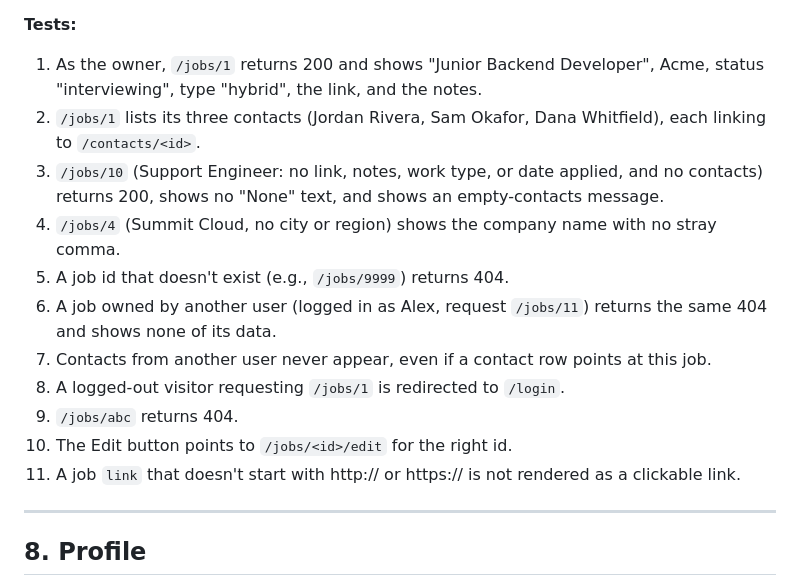
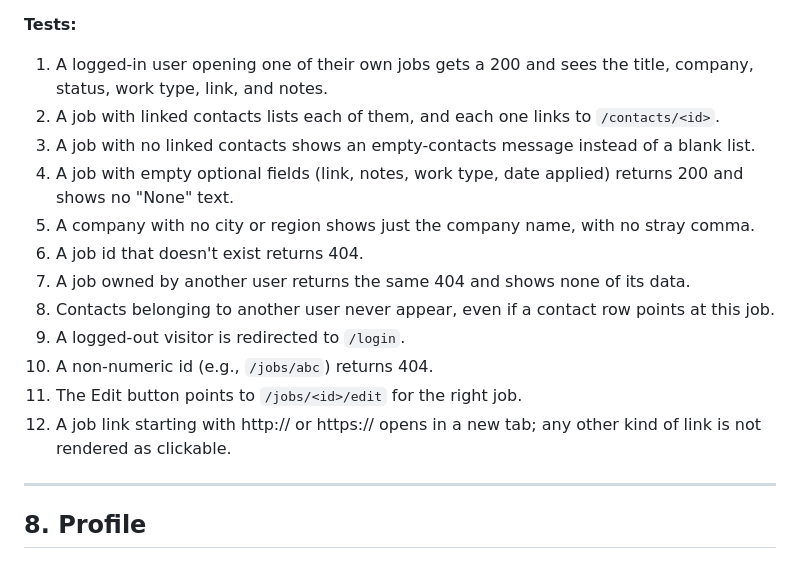
Before and after one commit to connordbrown/CSPB3308-FinalProject-Group3, a Markdown page: PAGE_TESTING.md, the part around the change. Drawn GitHub-style.

Commit message:
adjust job details tests to be more general

```diff
--- a/PAGE_TESTING.md
+++ b/PAGE_TESTING.md
@@ -138,17 +138,18 @@
 - A "back to dashboard" link goes to `/`.
 
 **Tests:**
-1. As the owner, `/jobs/1` returns 200 and shows "Junior Backend Developer", Acme, status "interviewing", type "hybrid", the link, and the notes.
-2. `/jobs/1` lists its three contacts (Jordan Rivera, Sam Okafor, Dana Whitfield), each linking to `/contacts/<id>`.
-3. `/jobs/10` (Support Engineer: no link, notes, work type, or date applied, and no contacts) returns 200, shows no "None" text, and shows an empty-contacts message.
-4. `/jobs/4` (Summit Cloud, no city or region) shows the company name with no stray comma.
-5. A job id that doesn't exist (e.g., `/jobs/9999`) returns 404.
-6. A job owned by another user (logged in as Alex, request `/jobs/11`) returns the same 404 and shows none of its data.
-7. Contacts from another user never appear, even if a contact row points at this job.
-8. A logged-out visitor requesting `/jobs/1` is redirected to `/login`.
-9. `/jobs/abc` returns 404.
-10. The Edit button points to `/jobs/<id>/edit` for the right id.
-11. A job `link` that doesn't start with http:// or https:// is not rendered as a clickable link.
+1. A logged-in user opening one of their own jobs gets a 200 and sees the title, company, status, work type, link, and notes.
+2. A job with linked contacts lists each of them, and each one links to `/contacts/<id>`.
+3. A job with no linked contacts shows an empty-contacts message instead of a blank list.
+4. A job with empty optional fields (link, notes, work type, date applied) returns 200 and shows no "None" text.
+5. A company with no city or region shows just the company name, with no stray comma.
+6. A job id that doesn't exist returns 404.
+7. A job owned by another user returns the same 404 and shows none of its data.
+8. Contacts belonging to another user never appear, even if a contact row points at this job.
+9. A logged-out visitor is redirected to `/login`.
+10. A non-numeric id (e.g., `/jobs/abc`) returns 404.
+11. The Edit button points to `/jobs/<id>/edit` for the right job.
+12. A job link starting with http:// or https:// opens in a new tab; any other kind of link is not rendered as clickable.
 
 ---
 ## 8. Profile
```
